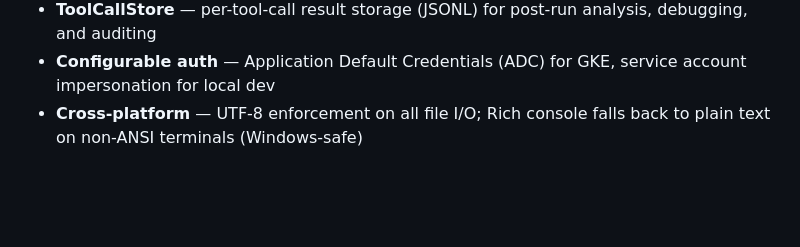
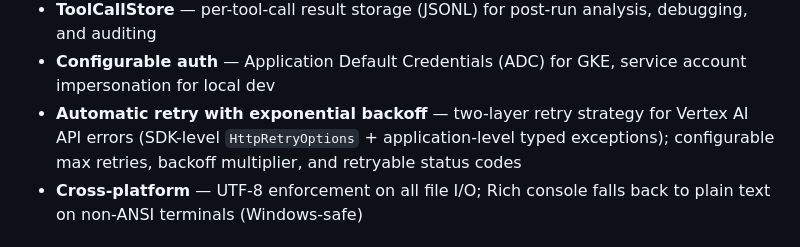
Before and after one commit to Isamel/vertex-ai-toolkit, a Markdown page: README.md, the part around the change. Drawn GitHub-style; blank space fills up the shorter version.

```diff
--- a/README.md
+++ b/README.md
@@ -34,6 +34,7 @@ Multi-agent AI assistant powered by **Google Vertex AI Gemini** models. Interact
 - **Datadog APM integration** — real-time metrics and APM traces; supports `k8s_agent` and `apm` metric modes, cluster name override, configurable lookback, and corporate proxy SSL config
 - **ToolCallStore** — per-tool-call result storage (JSONL) for post-run analysis, debugging, and auditing
 - **Configurable auth** — Application Default Credentials (ADC) for GKE, service account impersonation for local dev
+- **Automatic retry with exponential backoff** — two-layer retry strategy for Vertex AI API errors (SDK-level `HttpRetryOptions` + application-level typed exceptions); configurable max retries, backoff multiplier, and retryable status codes
 - **Cross-platform** — UTF-8 enforcement on all file I/O; Rich console falls back to plain text on non-ANSI terminals (Windows-safe)
 
 ## Requirements
```
Also changed, not shown: CHANGELOG.md (+8 -0 lines), docs/configuration.md (+12 -3 lines).
